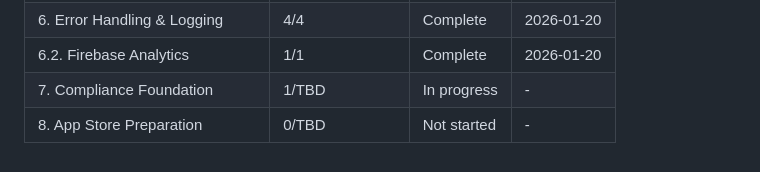
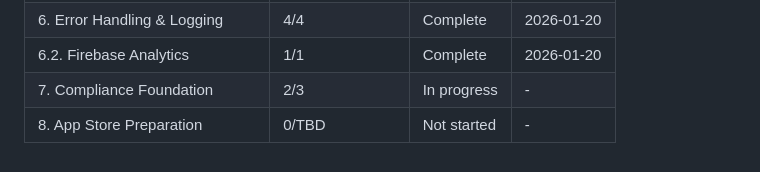
Before and after one commit to borismul/ZeroClick, a Markdown page: .planning/ROADMAP.md, the part around the change. Drawn GitHub-style.

```diff
--- a/.planning/ROADMAP.md
+++ b/.planning/ROADMAP.md
@@ -275,5 +275,5 @@ Phases execute in numeric order: 1 → 2 → 3 → 4 → 5 → 6 → 7 → 8
 | 6.1. Firestore Optimization | 1/1 | Complete | 2026-01-19 |
 | 6. Error Handling & Logging | 4/4 | Complete | 2026-01-20 |
 | 6.2. Firebase Analytics | 1/1 | Complete | 2026-01-20 |
-| 7. Compliance Foundation | 1/TBD | In progress | - |
+| 7. Compliance Foundation | 2/3 | In progress | - |
 | 8. App Store Preparation | 0/TBD | Not started | - |
```
Also changed, not shown: .planning/STATE.md (+8 -8 lines), 1 other file.
